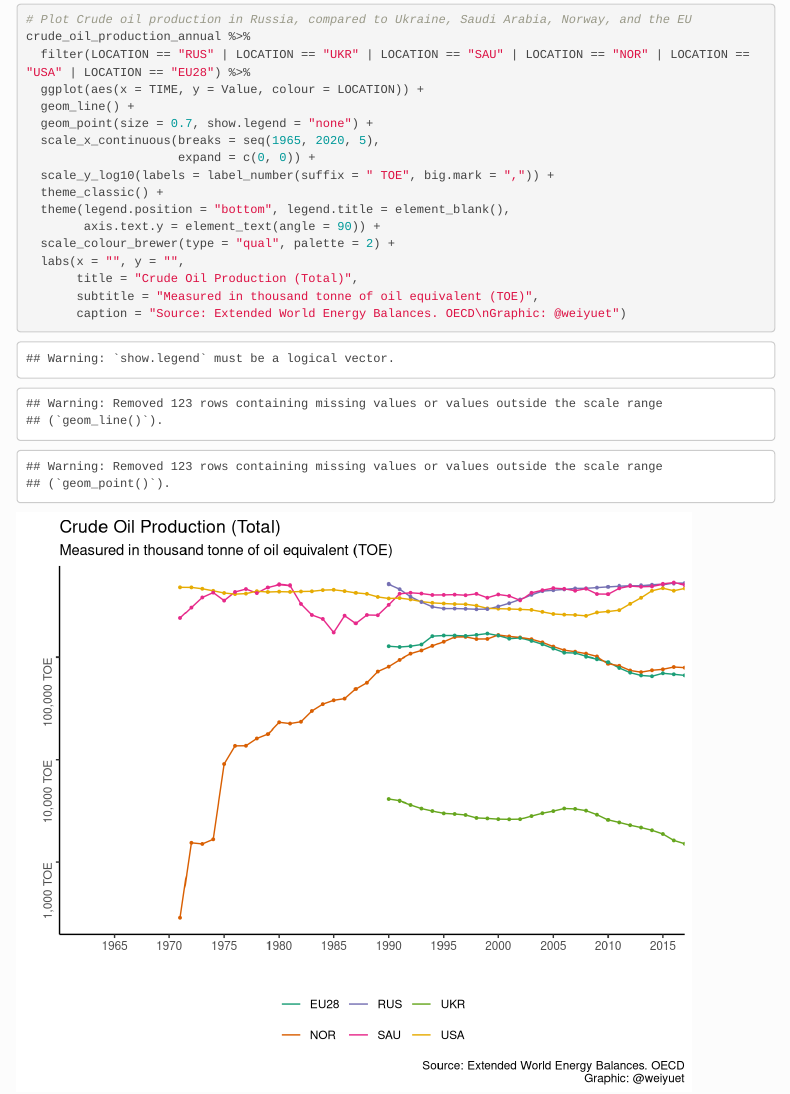
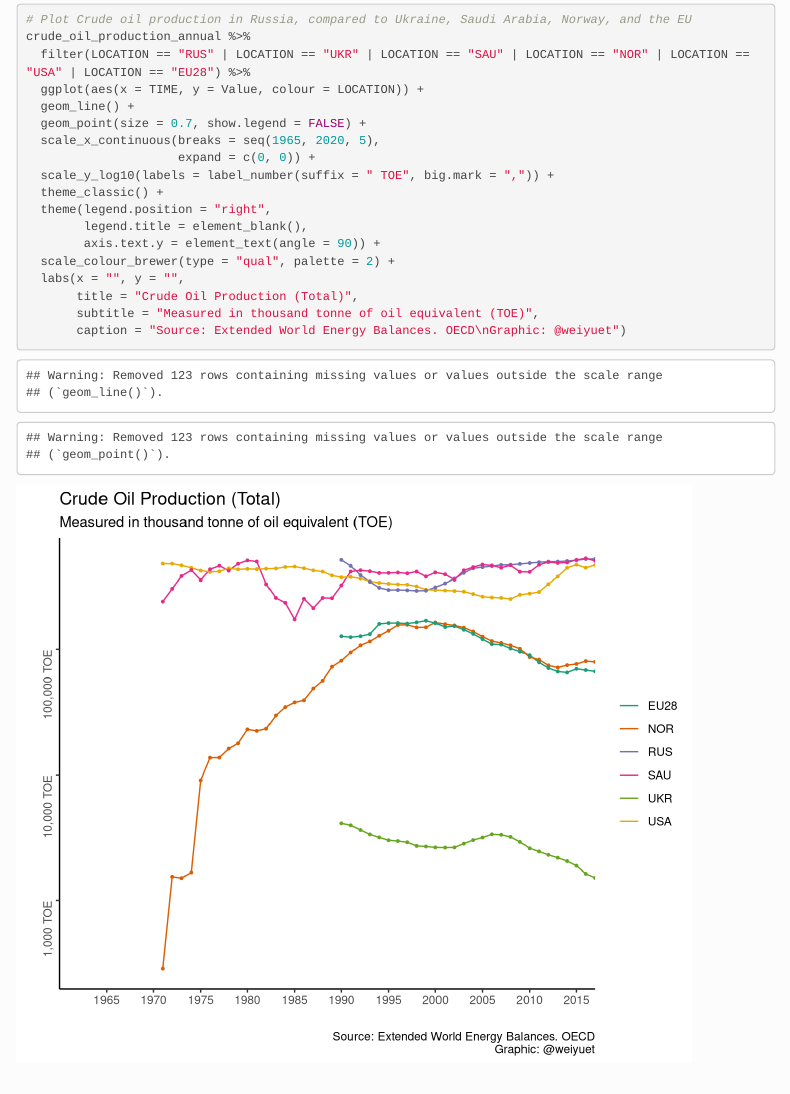
Before and after one commit to weiyuet/Russo-Ukrainian_War, an R Markdown document (index.Rmd): the page in a window 1100 px wide, from 3540 px down. Rendered offline with R 4.5, knitr and Pandoc, with nearby package versions; folded parts are opened; menus at the side of the page are left out.

Commit message:
Updated data and figures 16 July

```diff
--- a/index.Rmd
+++ b/index.Rmd
@@ -92,12 +92,13 @@ crude_oil_production_annual %>%
   filter(LOCATION == "RUS" | LOCATION == "UKR" | LOCATION == "SAU" | LOCATION == "NOR" | LOCATION == "USA" | LOCATION == "EU28") %>%
   ggplot(aes(x = TIME, y = Value, colour = LOCATION)) +
   geom_line() +
-  geom_point(size = 0.7, show.legend = "none") +
+  geom_point(size = 0.7, show.legend = FALSE) +
   scale_x_continuous(breaks = seq(1965, 2020, 5),
                      expand = c(0, 0)) +
   scale_y_log10(labels = label_number(suffix = " TOE", big.mark = ",")) +
   theme_classic() +
-  theme(legend.position = "bottom", legend.title = element_blank(),
+  theme(legend.position = "right",
+        legend.title = element_blank(),
         axis.text.y = element_text(angle = 90)) +
   scale_colour_brewer(type = "qual", palette = 2) +
   labs(x = "", y = "",
```
Also changed, not shown: code/crude-oil-production.R (+3 -2 lines), figures/russia-crude-oil-production.png, index.html.
